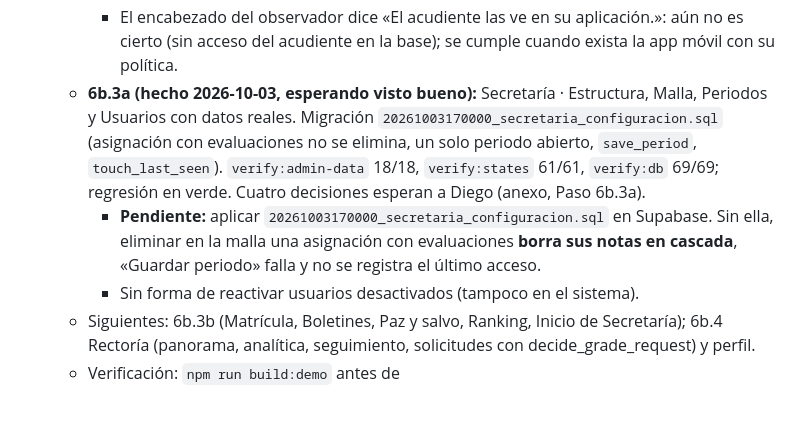
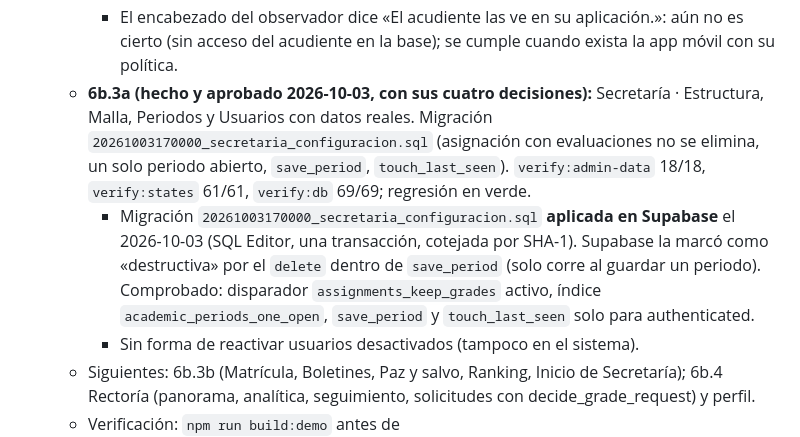
Before and after one commit to diarpicu2022-commits/notascan-escritorio, a Markdown page: notascan-desktop/CONTINUAR.md, the part around the change. GitHub-like rendering; blank space fills up the shorter version.

Commit message:
Registra la aplicación de la migración de 6b.3a en Supabase y la aprobación del paso

```diff
--- a/notascan-desktop/CONTINUAR.md
+++ b/notascan-desktop/CONTINUAR.md
@@ -45,13 +45,14 @@ Lo primero que se lee al retomar.
     - La cola sin conexión de la planilla sigue simulada (SyncContext). La asistencia usa una clase por día (hora 1).
     - El encabezado del observador dice «El acudiente las ve en su aplicación.»: aún no es cierto (sin acceso del
       acudiente en la base); se cumple cuando exista la app móvil con su política.
-  - **6b.3a (hecho 2026-10-03, esperando visto bueno):** Secretaría · Estructura, Malla, Periodos y Usuarios con datos
+  - **6b.3a (hecho y aprobado 2026-10-03, con sus cuatro decisiones):** Secretaría · Estructura, Malla, Periodos y Usuarios con datos
     reales. Migración `20261003170000_secretaria_configuracion.sql` (asignación con evaluaciones no se elimina, un
     solo periodo abierto, `save_period`, `touch_last_seen`). `verify:admin-data` 18/18, `verify:states` 61/61,
-    `verify:db` 69/69; regresión en verde. Cuatro decisiones esperan a Diego (anexo, Paso 6b.3a).
-    - **Pendiente:** aplicar `20261003170000_secretaria_configuracion.sql` en Supabase. Sin ella, eliminar en la malla
-      una asignación con evaluaciones **borra sus notas en cascada**, «Guardar periodo» falla y no se registra el
-      último acceso.
+    `verify:db` 69/69; regresión en verde.
+    - Migración `20261003170000_secretaria_configuracion.sql` **aplicada en Supabase** el 2026-10-03 (SQL Editor, una
+      transacción, cotejada por SHA-1). Supabase la marcó como «destructiva» por el `delete` dentro de `save_period`
+      (solo corre al guardar un periodo). Comprobado: disparador `assignments_keep_grades` activo, índice
+      `academic_periods_one_open`, `save_period` y `touch_last_seen` solo para authenticated.
     - Sin forma de reactivar usuarios desactivados (tampoco en el sistema).
   - Siguientes: 6b.3b (Matrícula, Boletines, Paz y salvo, Ranking, Inicio de Secretaría);
     6b.4 Rectoría (panorama, analítica, seguimiento, solicitudes con decide_grade_request) y perfil.
```
Also changed, not shown: 1 other file.
